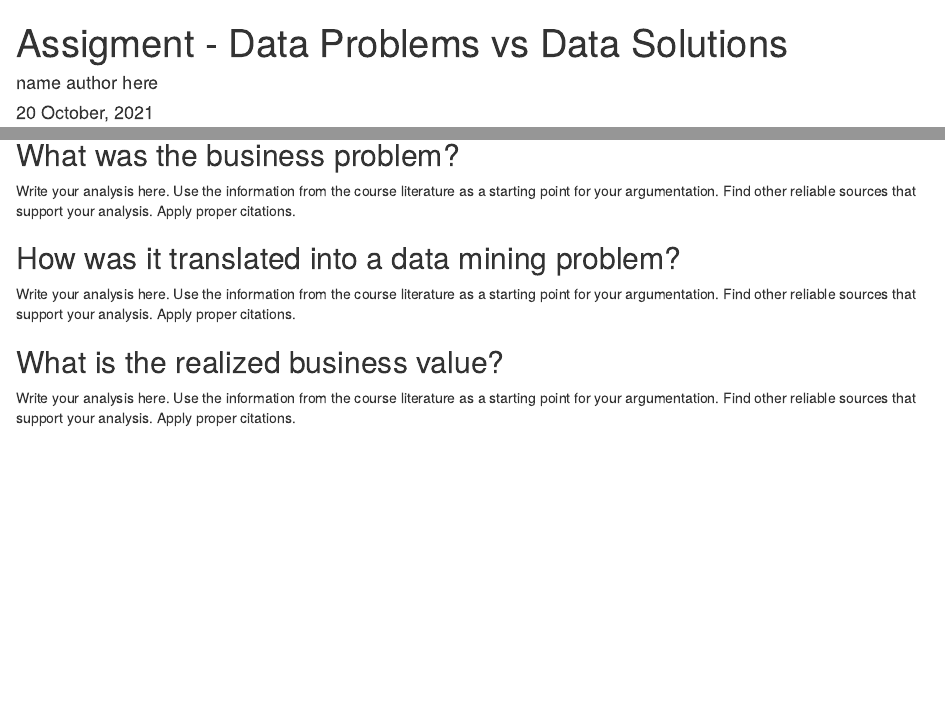
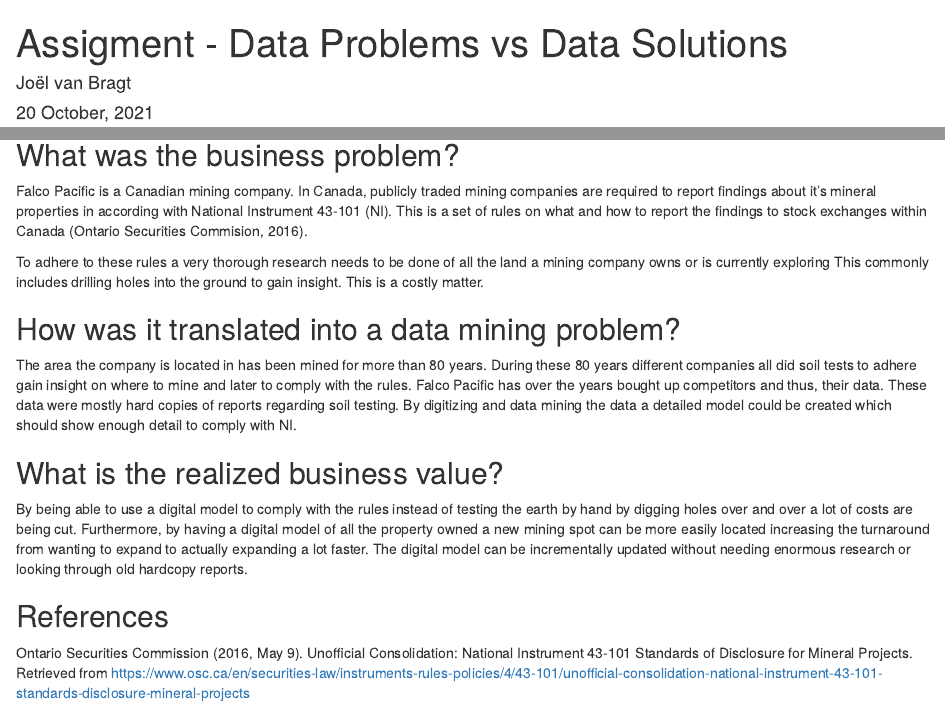
Before and after one commit to HAN-M3DM-Data-Science/autumn2021-JoelOrange, an R Markdown document (business-problems-data-solutions.Rmd): the page in a window 1100 px wide, from its top, and a second part further down, joined at a grey line. Rendered offline with R 4.5, knitr and Pandoc, with nearby package versions.

Commit message:
Update business-problems-data-solutions.Rmd

```diff
--- a/business-problems-data-solutions.Rmd
+++ b/business-problems-data-solutions.Rmd
@@ -1,6 +1,6 @@
 ---
 title: "Assigment - Data Problems vs Data Solutions"
-author: name author here
+author: Joël van Bragt
 date: "`r format(Sys.time(), '%d %B, %Y')`"
 output:
   html_notebook:
@@ -15,12 +15,17 @@
 
 ## What was the business problem?
 
-Write your analysis here. Use the information from the course literature as a starting point for your argumentation. Find other reliable sources that support your analysis. Apply proper citations.
+Falco Pacific is a Canadian mining company. In Canada, publicly traded mining companies are required to report findings about it's mineral properties in according with National Instrument 43-101 (NI). This is a set of rules on what and how to report the findings to stock exchanges within Canada (Ontario Securities Commision, 2016).
+
+To adhere to these rules a very thorough research needs to be done of all the land a mining company owns or is currently exploring This commonly includes drilling holes into the ground to gain insight. This is a costly matter.
 
 ## How was it translated into a data mining problem?
 
-Write your analysis here. Use the information from the course literature as a starting point for your argumentation. Find other reliable sources that support your analysis. Apply proper citations.
+The area the company is located in has been mined for more than 80 years. During these 80 years different companies all did soil tests to adhere gain insight on where to mine and later to comply with the rules. Falco Pacific has over the years bought up competitors and thus, their data. These data were mostly hard copies of reports regarding soil testing. By digitizing and data mining the data a detailed model could be created which should show enough detail to comply with NI.
 
 ## What is the realized business value?
 
-Write your analysis here. Use the information from the course literature as a starting point for your argumentation. Find other reliable sources that support your analysis. Apply proper citations.
+By being able to use a digital model to comply with the rules instead of testing the earth by hand by digging holes over and over a lot of costs are being cut. Furthermore, by having a digital model of all the property owned a new mining spot can be more easily located increasing the turnaround from wanting to expand to actually expanding a lot faster. The digital model can be incrementally updated without needing enormous research or looking through old hardcopy reports.
+
+## References
+Ontario Securities Commission (2016, May 9). Unofficial Consolidation: National Instrument 43-101 Standards of Disclosure for Mineral Projects. Retrieved from https://www.osc.ca/en/securities-law/instruments-rules-policies/4/43-101/unofficial-consolidation-national-instrument-43-101-standards-disclosure-mineral-projects
```
Also changed, not shown: business-problems-data-solutions.Rmd (2 more changed lines).
